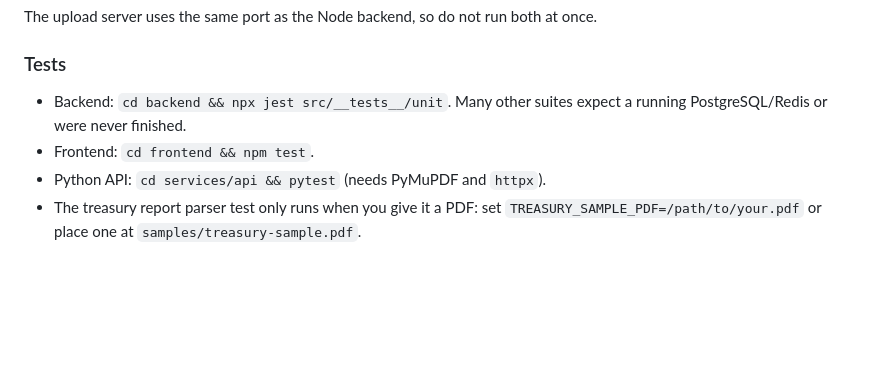
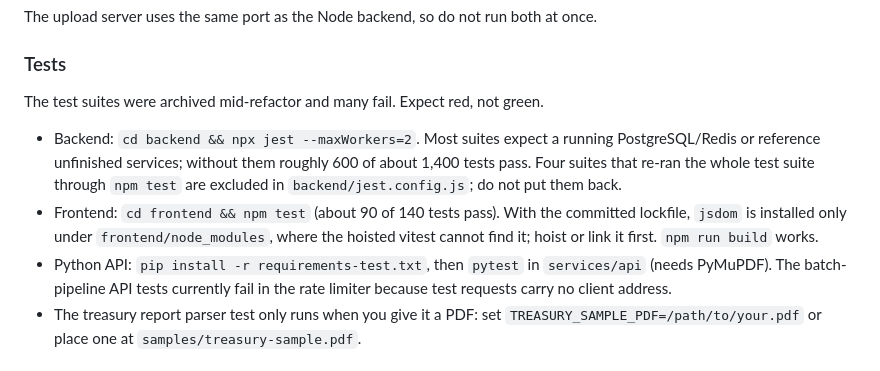
Before and after one commit to gkaragioul/Syntaxis_AI, a Markdown page: README.md, the part around the change. Rendered like a GitHub page; blank space fills up the shorter version.

Commit message:
README: describe the real state of the test suites
Measured on a fresh clone without PostgreSQL or Redis: backend about
600 of 1,400 tests pass, frontend about 90 of 140 and its build works,
Python API 27 of 37. Say so plainly, explain the jsdom lockfile quirk,
and point at the jest.config.js exclusions that stop recursive runs.

Co-Authored-By: Claude Opus 5.5 <noreply@anthropic.com>

```diff
--- a/README.md
+++ b/README.md
@@ -85,9 +85,11 @@ The upload server uses the same port as the Node backend, so do not run both at
 
 ### Tests
 
-- Backend: `cd backend && npx jest src/__tests__/unit`. Many other suites expect a running PostgreSQL/Redis or were never finished.
-- Frontend: `cd frontend && npm test`.
-- Python API: `cd services/api && pytest` (needs PyMuPDF and `httpx`).
+The test suites were archived mid-refactor and many fail. Expect red, not green.
+
+- Backend: `cd backend && npx jest --maxWorkers=2`. Most suites expect a running PostgreSQL/Redis or reference unfinished services; without them roughly 600 of about 1,400 tests pass. Four suites that re-ran the whole test suite through `npm test` are excluded in `backend/jest.config.js`; do not put them back.
+- Frontend: `cd frontend && npm test` (about 90 of 140 tests pass). With the committed lockfile, `jsdom` is installed only under `frontend/node_modules`, where the hoisted vitest cannot find it; hoist or link it first. `npm run build` works.
+- Python API: `pip install -r requirements-test.txt`, then `pytest` in `services/api` (needs PyMuPDF). The batch-pipeline API tests currently fail in the rate limiter because test requests carry no client address.
 - The treasury report parser test only runs when you give it a PDF: set `TREASURY_SAMPLE_PDF=/path/to/your.pdf` or place one at `samples/treasury-sample.pdf`.
 
 ## Legal And Licensing
```
